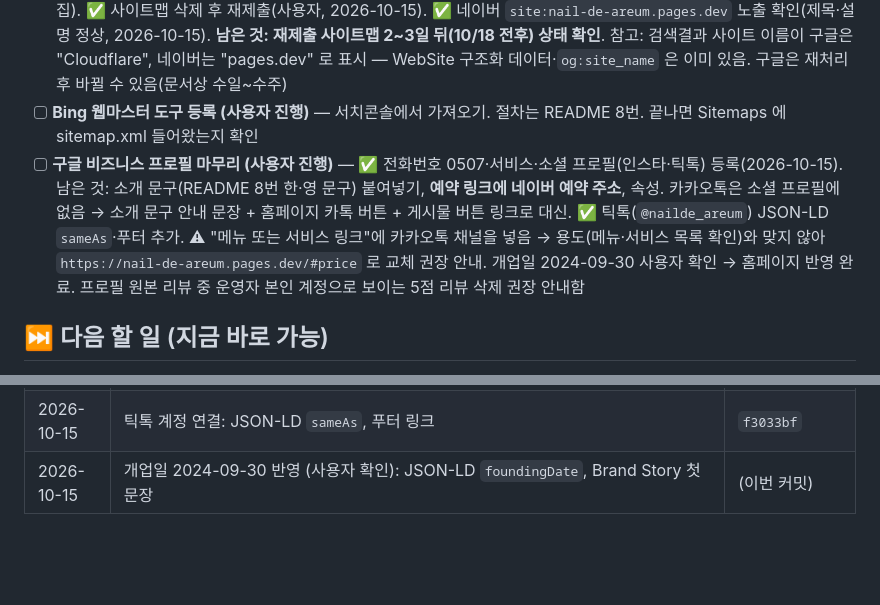
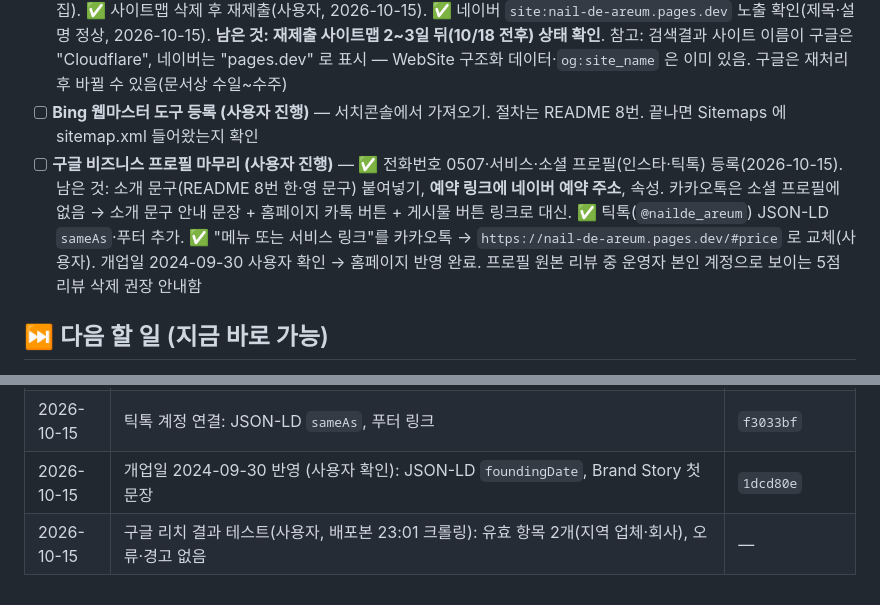
Before and after one commit to Benhur41/naie_de_areum, a Markdown page: TODO.md, 2 parts joined by grey strips. GitHub-like rendering; blank space fills up the shorter version.

Commit message:
Log rich results test pass and menu link change
Co-Authored-By: Claude Opus 5.5 <noreply@anthropic.com>

```diff
--- a/TODO.md
+++ b/TODO.md
@@ -10,7 +10,7 @@
 
 - [ ] **검색 등록 (nail-de-areum.pages.dev)** — ✅ 소유확인(구글·네이버), ✅ 네이버 사이트맵·수집 요청, ✅ 구글 사이트맵 제출(2026-10-12). ⏳ 구글 사이트맵 상태 "가져올 수 없음" — 새 사이트에서 흔한 초기 표시. Googlebot UA로 sitemap 200·XML 정상·URL 5개 200·robots 허용 확인함. ✅ 구글 URL 검사 → 색인 생성 요청(2026-10-12). 2026-10-15 확인: 여전히 "사이트맵을 읽을 수 없음"(마지막으로 읽은 날짜 10/12, 그 뒤 재시도 없음). 배포 사이트맵은 정상(200 · `application/xml` · XML 유효 · URL 1 · 이미지 127 · robots 허용) → 삭제 후 재제출 안내. ✅ **URL 검사: 홈 "URL이 Google에 등록되어 있음"·페이지 색인 생성됨·HTTPS 정상(2026-10-15)** — 구글 색인 완료. 구글 지도 링크 반영분 재수집용 색인 생성 요청 → 일일 할당량 초과로 실패, 2026-10-16 이후 1회 재시도(안 해도 구글이 자연 재수집). ✅ 사이트맵 삭제 후 재제출(사용자, 2026-10-15). ✅ 네이버 `site:nail-de-areum.pages.dev` 노출 확인(제목·설명 정상, 2026-10-15). **남은 것: 재제출 사이트맵 2~3일 뒤(10/18 전후) 상태 확인**. 참고: 검색결과 사이트 이름이 구글은 "Cloudflare", 네이버는 "pages.dev" 로 표시 — WebSite 구조화 데이터·`og:site_name` 은 이미 있음. 구글은 재처리 후 바뀔 수 있음(문서상 수일~수주)
 - [ ] **Bing 웹마스터 도구 등록 (사용자 진행)** — 서치콘솔에서 가져오기. 절차는 README 8번. 끝나면 Sitemaps 에 sitemap.xml 들어왔는지 확인
-- [ ] **구글 비즈니스 프로필 마무리 (사용자 진행)** — ✅ 전화번호 0507·서비스·소셜 프로필(인스타·틱톡) 등록(2026-10-15). 남은 것: 소개 문구(README 8번 한·영 문구) 붙여넣기, **예약 링크에 네이버 예약 주소**, 속성. 카카오톡은 소셜 프로필에 없음 → 소개 문구 안내 문장 + 홈페이지 카톡 버튼 + 게시물 버튼 링크로 대신. ✅ 틱톡(`@nailde_areum`) JSON-LD `sameAs`·푸터 추가. ⚠ "메뉴 또는 서비스 링크"에 카카오톡 채널을 넣음 → 용도(메뉴·서비스 목록 확인)와 맞지 않아 `https://nail-de-areum.pages.dev/#price` 로 교체 권장 안내. 개업일 2024-09-30 사용자 확인 → 홈페이지 반영 완료. 프로필 원본 리뷰 중 운영자 본인 계정으로 보이는 5점 리뷰 삭제 권장 안내함
+- [ ] **구글 비즈니스 프로필 마무리 (사용자 진행)** — ✅ 전화번호 0507·서비스·소셜 프로필(인스타·틱톡) 등록(2026-10-15). 남은 것: 소개 문구(README 8번 한·영 문구) 붙여넣기, **예약 링크에 네이버 예약 주소**, 속성. 카카오톡은 소셜 프로필에 없음 → 소개 문구 안내 문장 + 홈페이지 카톡 버튼 + 게시물 버튼 링크로 대신. ✅ 틱톡(`@nailde_areum`) JSON-LD `sameAs`·푸터 추가. ✅ "메뉴 또는 서비스 링크"를 카카오톡 → `https://nail-de-areum.pages.dev/#price` 로 교체(사용자). 개업일 2024-09-30 사용자 확인 → 홈페이지 반영 완료. 프로필 원본 리뷰 중 운영자 본인 계정으로 보이는 5점 리뷰 삭제 권장 안내함
 
 ## ⏭ 다음 할 일 (지금 바로 가능)
 
@@ -62,4 +62,5 @@
 | 2026-10-15 | 구글 비즈니스 프로필 정리(사용자): 원래 프로필이 다른 구글 계정에 인증된 상태로 있었음 → 지금 계정 초대 수락, 정지된 중복 프로필 삭제, 전화번호 0507 로 통일. 소개 문구 한·영 새로 작성(README 8번) | `871ce8d` `7fb6a28` `eced622` |
 | 2026-10-15 | 구글 지도 링크 연결: JSON-LD `hasMap`·`sameAs`, Location `Map` 행, 푸터 링크(`.js-gmap`). sitemap `lastmod` 갱신 | `a7972e7` |
 | 2026-10-15 | 틱톡 계정 연결: JSON-LD `sameAs`, 푸터 링크 | `f3033bf` |
-| 2026-10-15 | 개업일 2024-09-30 반영 (사용자 확인): JSON-LD `foundingDate`, Brand Story 첫 문장 | (이번 커밋) |
+| 2026-10-15 | 개업일 2024-09-30 반영 (사용자 확인): JSON-LD `foundingDate`, Brand Story 첫 문장 | `1dcd80e` |
+| 2026-10-15 | 구글 리치 결과 테스트(사용자, 배포본 23:01 크롤링): 유효 항목 2개(지역 업체·회사), 오류·경고 없음 | — |
```
